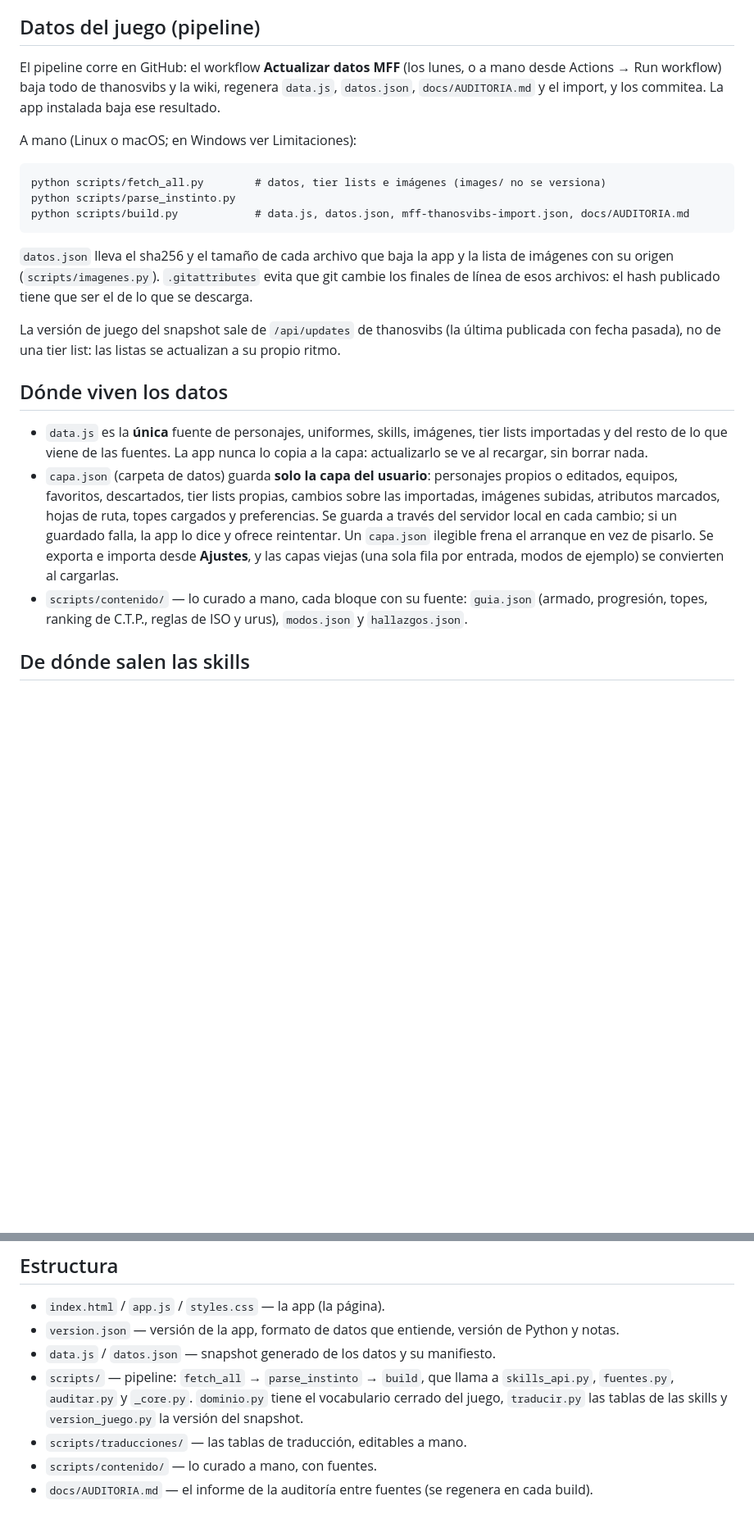
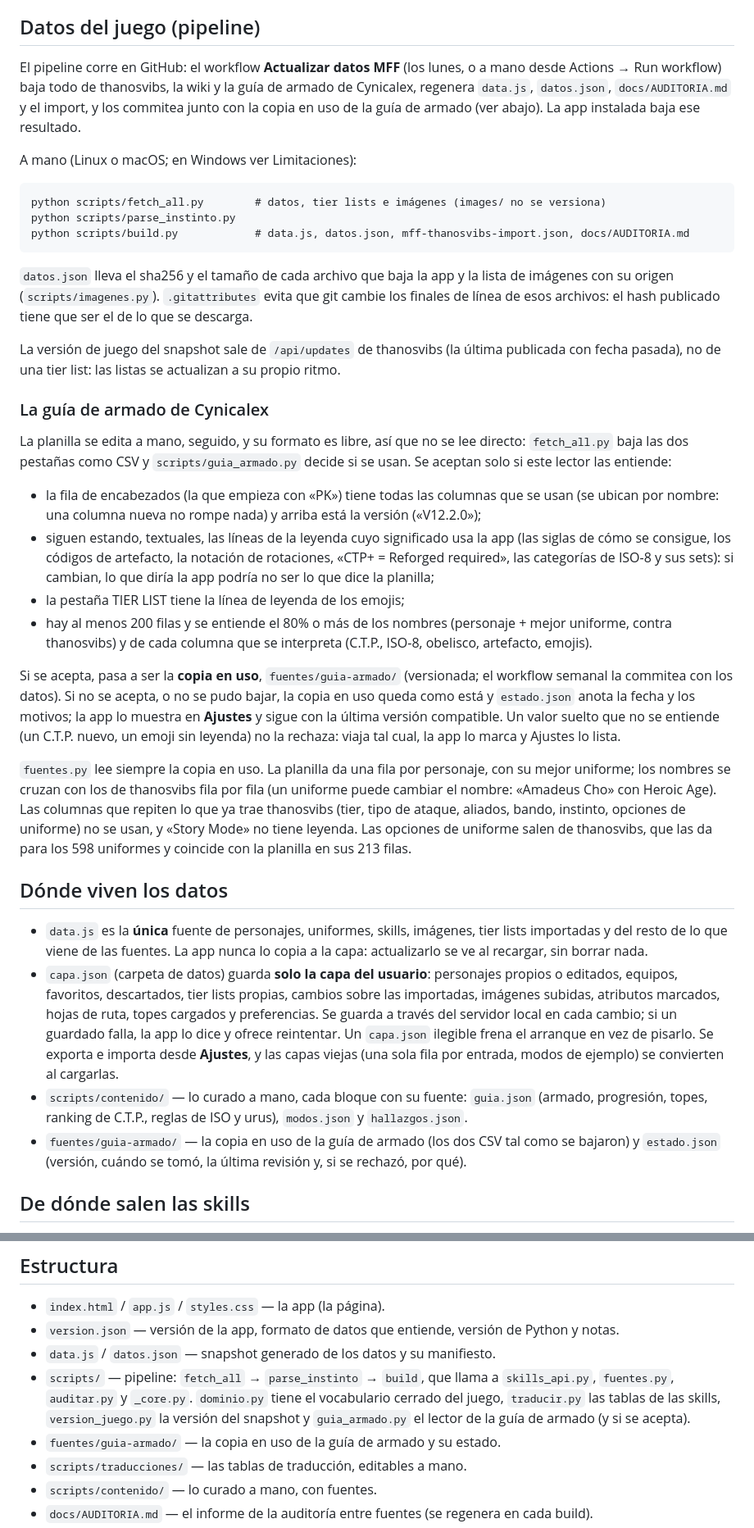
Before and after one commit to wittyar/mff.ar, a Markdown page: README.md, 2 parts joined by grey strips. Shown at 82% size. GitHub-like rendering; blank space fills up the shorter version.

````diff
--- a/README.md
+++ b/README.md
@@ -120,8 +132,9 @@ abiertas a la vez la del repo y la instalada (la segunda lo dice y no arranca).
 
 ## Datos del juego (pipeline)
 El pipeline corre en GitHub: el workflow **Actualizar datos MFF** (los lunes, o a mano desde
-Actions → Run workflow) baja todo de thanosvibs y la wiki, regenera `data.js`, `datos.json`,
-`docs/AUDITORIA.md` y el import, y los commitea. La app instalada baja ese resultado.
+Actions → Run workflow) baja todo de thanosvibs, la wiki y la guía de armado de Cynicalex,
+regenera `data.js`, `datos.json`, `docs/AUDITORIA.md` y el import, y los commitea junto con la
+copia en uso de la guía de armado (ver abajo). La app instalada baja ese resultado.
 
 A mano (Linux o macOS; en Windows ver Limitaciones):
 ```
@@ -136,6 +149,34 @@ esos archivos: el hash publicado tiene que ser el de lo que se descarga.
 La versión de juego del snapshot sale de `/api/updates` de thanosvibs (la última publicada con
 fecha pasada), no de una tier list: las listas se actualizan a su propio ritmo.
 
+### La guía de armado de Cynicalex
+La planilla se edita a mano, seguido, y su formato es libre, así que no se lee directo:
+`fetch_all.py` baja las dos pestañas como CSV y `scripts/guia_armado.py` decide si se usan. Se
+aceptan solo si este lector las entiende:
+- la fila de encabezados (la que empieza con «PK») tiene todas las columnas que se usan (se
+  ubican por nombre: una columna nueva no rompe nada) y arriba está la versión («V12.2.0»);
+- siguen estando, textuales, las líneas de la leyenda cuyo significado usa la app (las siglas de
+  cómo se consigue, los códigos de artefacto, la notación de rotaciones, «CTP+ = Reforged
+  required», las categorías de ISO-8 y sus sets): si cambian, lo que diría la app podría no ser
+  lo que dice la planilla;
+- la pestaña TIER LIST tiene la línea de leyenda de los emojis;
+- hay al menos 200 filas y se entiende el 80% o más de los nombres (personaje + mejor uniforme,
+  contra thanosvibs) y de cada columna que se interpreta (C.T.P., ISO-8, obelisco, artefacto,
+  emojis).
+
+Si se acepta, pasa a ser la **copia en uso**, `fuentes/guia-armado/` (versionada; el workflow
+semanal la commitea con los datos). Si no se acepta, o no se pudo bajar, la copia en uso queda
+como está y `estado.json` anota la fecha y los motivos; la app lo muestra en **Ajustes** y
+sigue con la última versión compatible. Un valor suelto que no se entiende (un C.T.P. nuevo, un
+emoji sin leyenda) no la rechaza: viaja tal cual, la app lo marca y Ajustes lo lista.
+
+`fuentes.py` lee siempre la copia en uso. La planilla da una fila por personaje, con su mejor
+uniforme; los nombres se cruzan con los de thanosvibs fila por fila (un uniforme puede cambiar
+el nombre: «Amadeus Cho» con Heroic Age). Las columnas que repiten lo que ya trae thanosvibs
+(tier, tipo de ataque, aliados, bando, instinto, opciones de uniforme) no se usan, y «Story
+Mode» no tiene leyenda. Las opciones de uniforme salen de thanosvibs, que las da para los 598
+uniformes y coincide con la planilla en sus 213 filas.
+
 ## Dónde viven los datos
 - `data.js` es la **única** fuente de personajes, uniformes, skills, imágenes, tier lists importadas
   y del resto de lo que viene de las fuentes. La app nunca lo copia a la capa: actualizarlo se ve
@@ -149,6 +190,8 @@ fecha pasada), no de una tier list: las listas se actualizan a su propio ritmo.
   entrada, modos de ejemplo) se convierten al cargarlas.
 - `scripts/contenido/` — lo curado a mano, cada bloque con su fuente: `guia.json` (armado,
   progresión, topes, ranking de C.T.P., reglas de ISO y urus), `modos.json` y `hallazgos.json`.
+- `fuentes/guia-armado/` — la copia en uso de la guía de armado (los dos CSV tal como se bajaron)
+  y `estado.json` (versión, cuándo se tomó, la última revisión y, si se rechazó, por qué).
 
 ## De dónde salen las skills
 De `/api/characters/<retrato>/skills`, que es el modelo de datos del juego. Cada retrato (el base y
@@ -249,7 +293,9 @@ ser de personajes, de C.T.P., de artefactos o de tus equipos.
 - `data.js` / `datos.json` — snapshot generado de los datos y su manifiesto.
 - `scripts/` — pipeline: `fetch_all` → `parse_instinto` → `build`, que llama a `skills_api.py`,
   `fuentes.py`, `auditar.py` y `_core.py`. `dominio.py` tiene el vocabulario cerrado del juego,
-  `traducir.py` las tablas de las skills y `version_juego.py` la versión del snapshot.
+  `traducir.py` las tablas de las skills, `version_juego.py` la versión del snapshot y
+  `guia_armado.py` el lector de la guía de armado (y si se acepta).
+- `fuentes/guia-armado/` — la copia en uso de la guía de armado y su estado.
 - `scripts/traducciones/` — las tablas de traducción, editables a mano.
 - `scripts/contenido/` — lo curado a mano, con fuentes.
 - `docs/AUDITORIA.md` — el informe de la auditoría entre fuentes (se regenera en cada build).
````
Also changed, not shown: other parts of README.md (+24 -11 lines).
